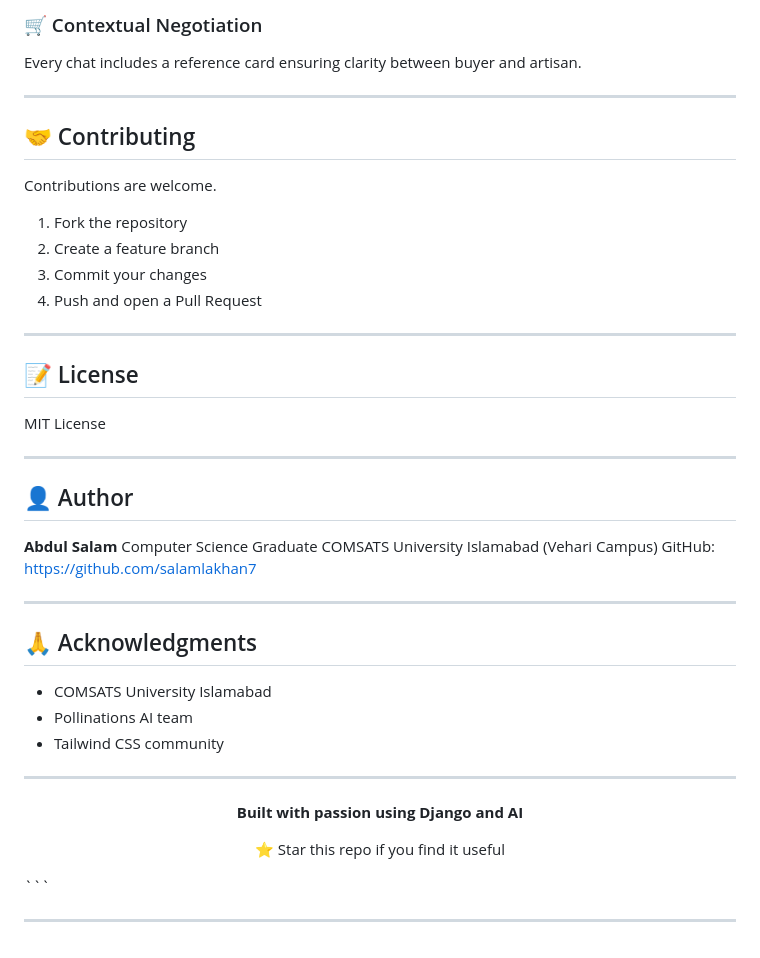
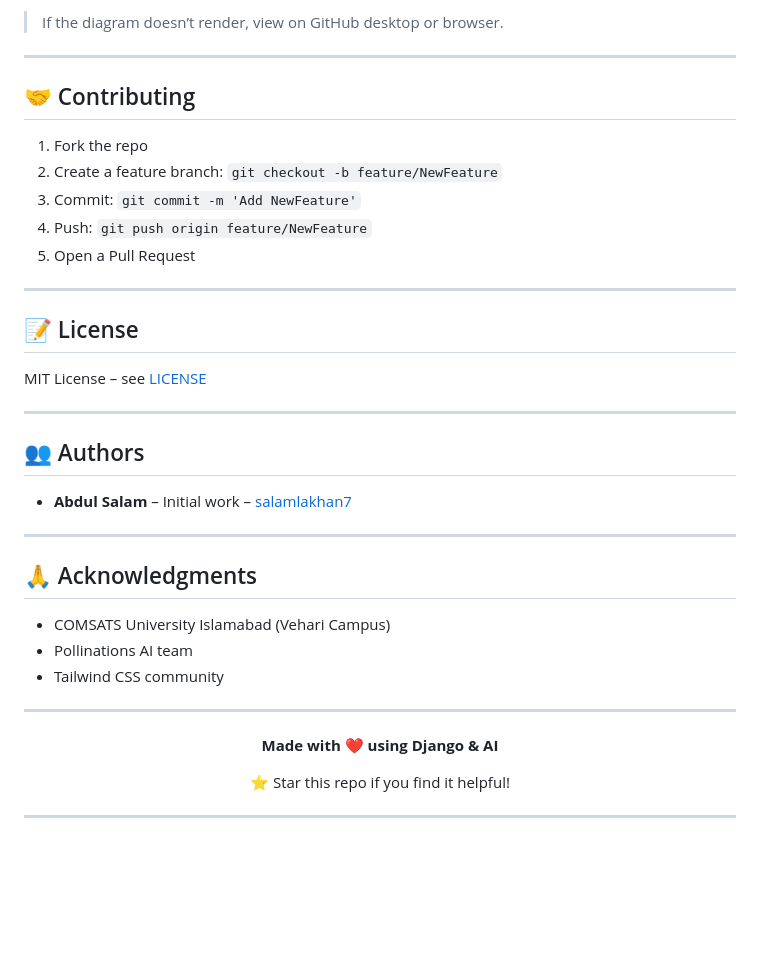
Before and after one commit to salamlakhan7/bespoke-studio, a Markdown page: README.md, the part around one of its changes. GitHub-like rendering; blank space fills up the shorter version.

````diff
--- a/README.md
+++ b/README.md
@@ -172,39 +191,33 @@ Each prompt generates multiple unique furniture concepts using non-cached seeds
 
-### 🛒 Contextual Negotiation
-
-Every chat includes a reference card ensuring clarity between buyer and artisan.
+> If the diagram doesn’t render, view on GitHub desktop or browser.
 
 ---
 
 ## 🤝 Contributing
 
-Contributions are welcome.
-
-1. Fork the repository
-2. Create a feature branch
-3. Commit your changes
-4. Push and open a Pull Request
+1. Fork the repo
+2. Create a feature branch: `git checkout -b feature/NewFeature`
+3. Commit: `git commit -m 'Add NewFeature'`
+4. Push: `git push origin feature/NewFeature`
+5. Open a Pull Request
 
 ---
 
 ## 📝 License
 
-MIT License
+MIT License – see [LICENSE](LICENSE)
 
 ---
 
-## 👤 Author
+## 👥 Authors
 
-**Abdul Salam**
-Computer Science Graduate
-COMSATS University Islamabad (Vehari Campus)
-GitHub: [https://github.com/salamlakhan7](https://github.com/salamlakhan7)
+* **Abdul Salam** – Initial work – [salamlakhan7](https://github.com/salamlakhan7)
 
 ---
 
 ## 🙏 Acknowledgments
 
-* COMSATS University Islamabad
+* COMSATS University Islamabad (Vehari Campus)
 * Pollinations AI team
 * Tailwind CSS community
 
@@ -212,11 +225,10 @@ GitHub: [https://github.com/salamlakhan7](https://github.com/salamlakhan7)
 
 <div align="center">
 
-**Built with passion using Django and AI**
+**Made with ❤️ using Django & AI**
 
-⭐ Star this repo if you find it useful
+⭐ Star this repo if you find it helpful!
 
 </div>
-```
 
 ---
````
Also changed, not shown: other parts of README.md (+105 -86 lines).
